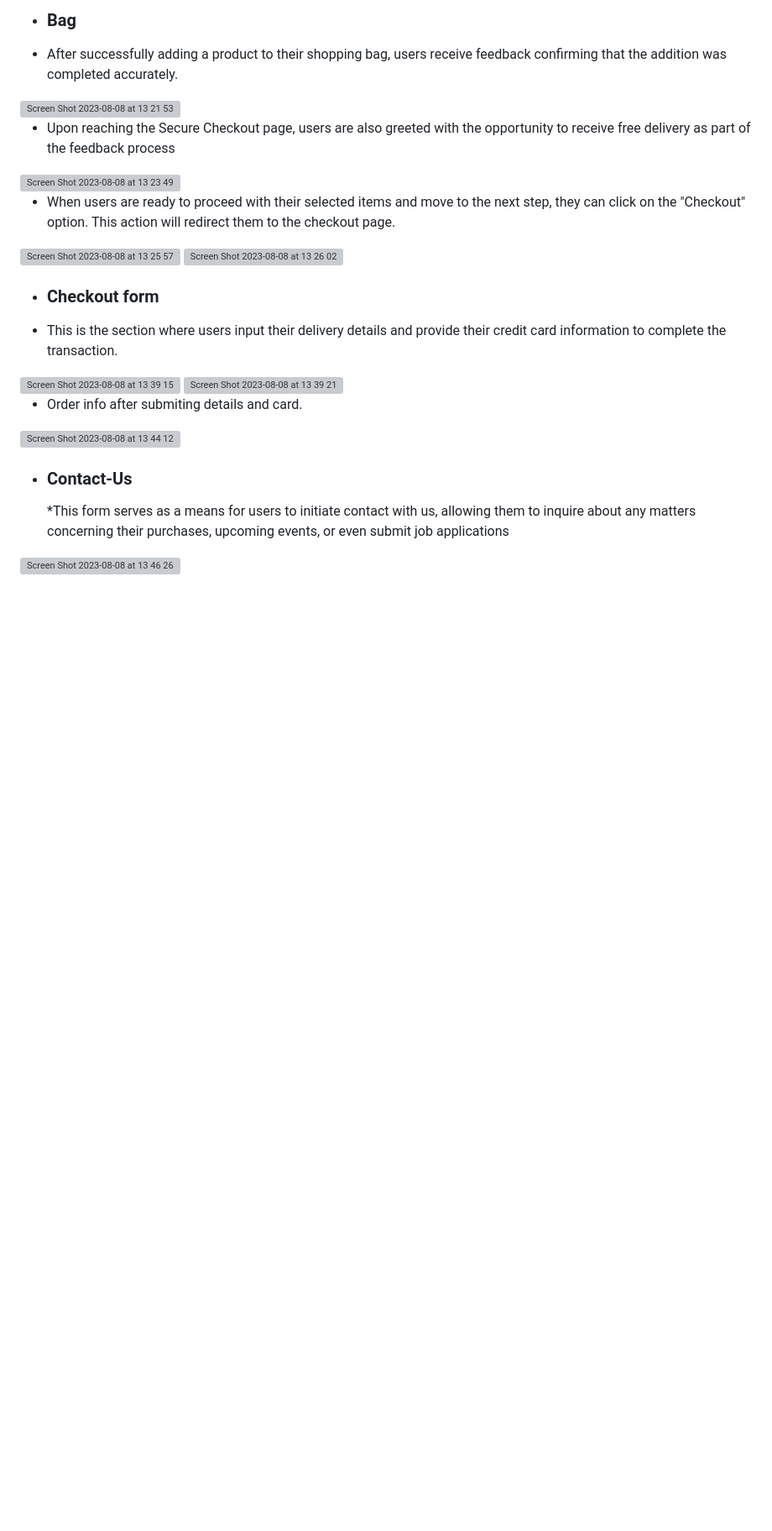
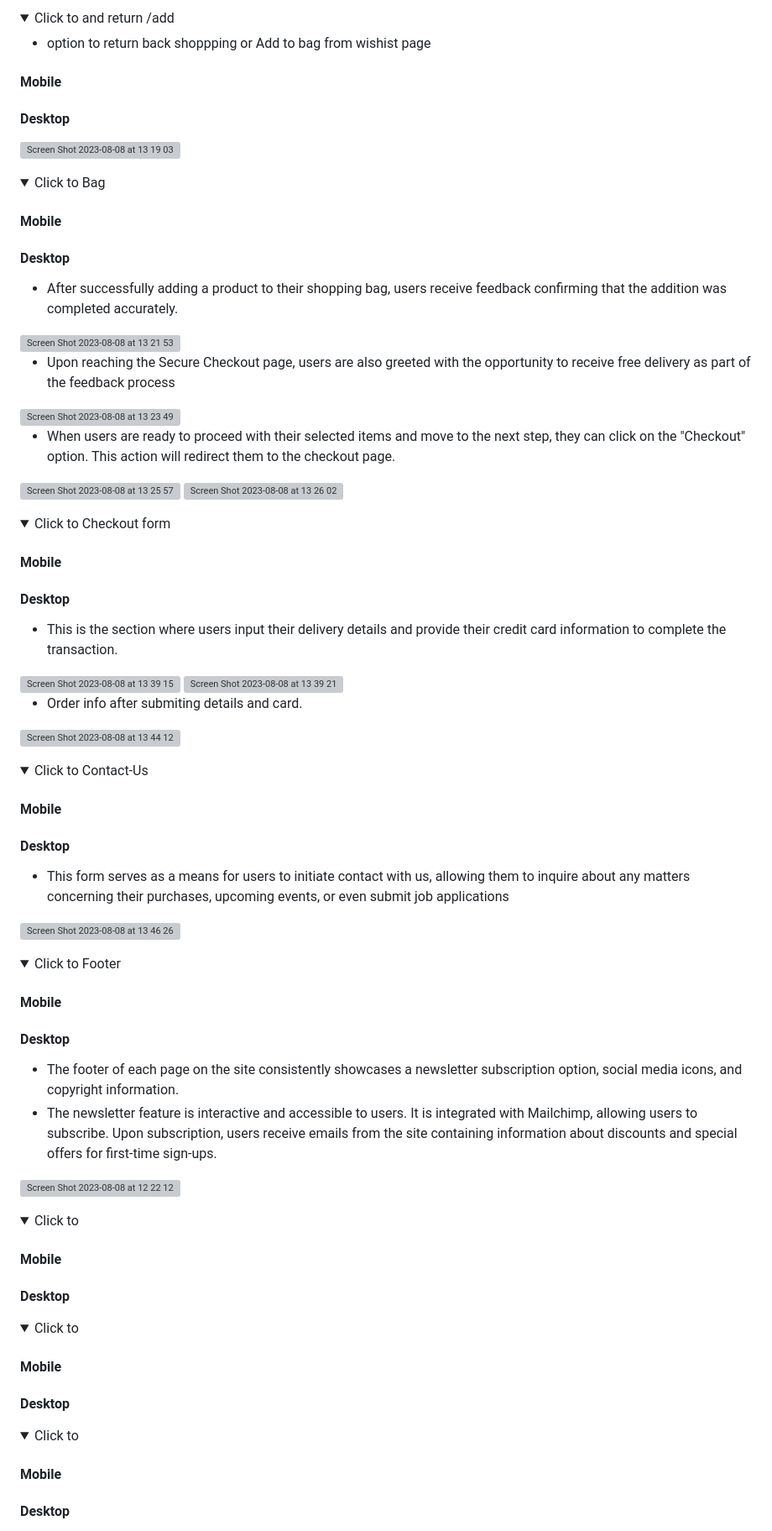
Before and after one commit to MattyOL/Fresh, a Markdown page: README.md, the part around one of its changes. Shown at 84% size. Rendered like a GitHub page; folded sections open; blank space fills up the shorter version; grey boxes are pictures that could not be loaded.

Commit message:
Created dropdown link for existing features/screenhots

```diff
--- a/README.md
+++ b/README.md
@@ -307,7 +425,22 @@ The User can Add to bag where they can finish of the requirments to get there pr
 
 * option to return back shoppping or Add to bag from wishist page
 
-* ### Bag
+<summary>Click to and return /add </summary>
+
+#### Mobile
+
+#### Desktop
+<img width="366" alt="Screen Shot 2023-08-08 at 13 19 03" src="https://github.com/MattyOL/Fresh-Vintage-P5-/assets/111317260/0142fa5d-9ec1-460d-9c22-63a07ae8aa73">
+
+</details>
+
+<details>
+
+<summary>Click to  Bag</summary>
+
+#### Mobile
+
+#### Desktop
 
 * After successfully adding a product to their shopping bag, users receive feedback confirming that the addition was completed accurately.
  <img width="374" alt="Screen Shot 2023-08-08 at 13 21 53" src="https://github.com/MattyOL/Fresh-Vintage-P5-/assets/111317260/7ff2f49b-db84-4f3f-9293-5a8a02e9ec77">
@@ -321,8 +454,14 @@ The User can Add to bag where they can finish of the requirments to get there pr
  <img width="1160" alt="Screen Shot 2023-08-08 at 13 25 57" src="https://github.com/MattyOL/Fresh-Vintage-P5-/assets/111317260/2cbcca64-8924-47eb-a128-e04bac37af8b">
 <img width="567" alt="Screen Shot 2023-08-08 at 13 26 02" src="https://github.com/MattyOL/Fresh-Vintage-P5-/assets/111317260/8efc78dd-41c6-4933-b501-eebc54d61faf">
 
-* ### Checkout form
+</details>
 
+ <details>
+<summary>Click to Checkout form </summary>
+
+#### Mobile
+
+#### Desktop
 * This is the section where users input their delivery details and provide their credit card information to complete the transaction.
 
 <img width="1308" alt="Screen Shot 2023-08-08 at 13 39 15" src="https://github.com/MattyOL/Fresh-Vintage-P5-/assets/111317260/6d2c1db6-117c-4774-87a6-d763c82104d8">
@@ -331,6 +470,59 @@ The User can Add to bag where they can finish of the requirments to get there pr
 * Order info after submiting details and card.
  <img width="949" alt="Screen Shot 2023-08-08 at 13 44 12" src="https://github.com/MattyOL/Fresh-Vintage-P5-/assets/111317260/ded4df14-3b76-4d78-8a03-96d364415ddd">
 
- * ### Contact-Us
-    *This form serves as a means for users to initiate contact with us, allowing them to inquire about any matters concerning their purchases, upcoming events, or even submit job applications
+</details>
+
+
+ <details>
+<summary>Click to  Contact-Us</summary>
+
+#### Mobile
+
+#### Desktop
+* This form serves as a means for users to initiate contact with us, allowing them to inquire about any matters concerning their purchases, upcoming events, or even submit job applications
 <img width="1402" alt="Screen Shot 2023-08-08 at 13 46 26" src="https://github.com/MattyOL/Fresh-Vintage-P5-/assets/111317260/2d56518e-56d0-452d-a70c-bc961a431124">
+
+</details>
+
+
+ <details>
+<summary>Click to Footer  </summary>
+
+#### Mobile
+
+#### Desktop
+* The footer of each page on the site consistently showcases a newsletter subscription option, social media icons, and copyright information.
+ * The newsletter feature is interactive and accessible to users. It is integrated with Mailchimp, allowing users to subscribe. Upon subscription, users receive emails from the site containing information about discounts and special offers for first-time sign-ups.
+
+<img width="1422" alt="Screen Shot 2023-08-08 at 12 22 12" src="https://github.com/MattyOL/Fresh-Vintage-P5-/assets/111317260/faa8adf6-18ec-4921-a86b-459b1c9a2767">
+
+</details>
+
+<details>
+<summary>Click to  </summary>
+
+#### Mobile
+
+#### Desktop
+
+
+</details>
+
+<details>
+<summary>Click to  </summary>
+
+#### Mobile
+
+#### Desktop
+
+
+</details>
+
+<details>
+<summary>Click to  </summary>
+
+#### Mobile
+
+#### Desktop
+
+
```
Also changed, not shown: other parts of README.md (+237 -138 lines).
